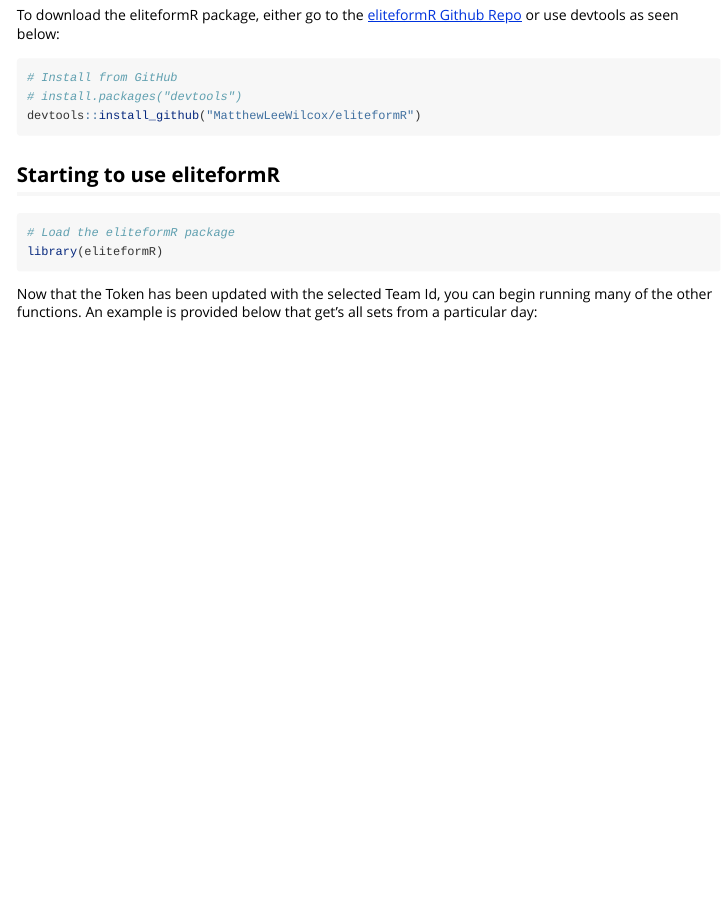
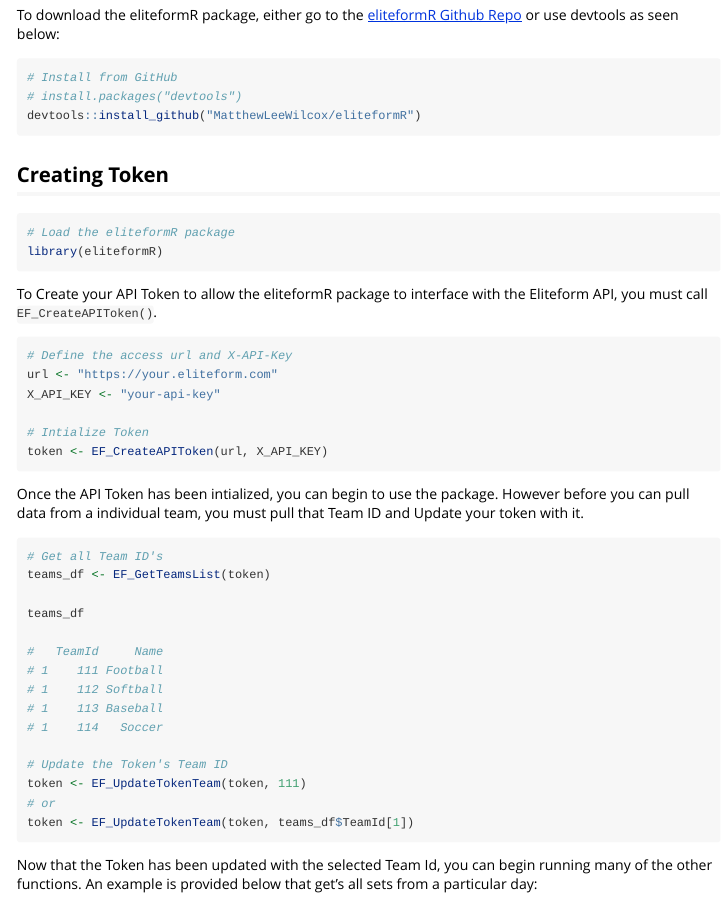
Before and after one commit to MatthewLeeWilcox/eliteformR, an R Markdown document (vignettes/getting-started.Rmd): the page in a window 1100 px wide, from 200 px down. Rendered offline with R 4.5, knitr and Pandoc, with nearby package versions; long lines of code are wrapped.

Commit message:
Update Getting Started

````diff
--- a/vignettes/getting-started.Rmd
+++ b/vignettes/getting-started.Rmd
@@ -26,13 +26,46 @@
 devtools::install_github("MatthewLeeWilcox/eliteformR")
 ```
 
-## Starting to use eliteformR
+## Creating Token
 
 ```{r setup, eval = FALSE}
 # Load the eliteformR package
 library(eliteformR)
 ```
 
+To Create your API Token to allow the eliteformR package to interface with the Eliteform API, you must call `EF_CreateAPIToken()`.
+
+```{r, eval = FALSE}
+# Define the access url and X-API-Key
+url <- "https://your.eliteform.com"
+X_API_KEY <- "your-api-key"
+
+# Intialize Token
+token <- EF_CreateAPIToken(url, X_API_KEY)
+
+```
+
+
+Once the API Token has been intialized, you can begin to use the package. However before you can pull data from a individual team, you must pull that Team ID and Update your token with it.
+
+```{r eval = FALSE}
+# Get all Team ID's
+teams_df <- EF_GetTeamsList(token)
+
+teams_df
+
+#   TeamId     Name
+# 1    111 Football
+# 1    112 Softball
+# 1    113 Baseball
+# 1    114   Soccer
+
+# Update the Token's Team ID
+token <- EF_UpdateTokenTeam(token, 111)
+# or
+token <- EF_UpdateTokenTeam(token, teams_df$TeamId[1])
+
+```
 
 Now that the Token has been updated with the selected Team Id, you can begin running many of the other functions. An example is provided below that get's all sets from a particular day:
 
````
Also changed, not shown: R/EliteFormR.R (+6 -6 lines).
